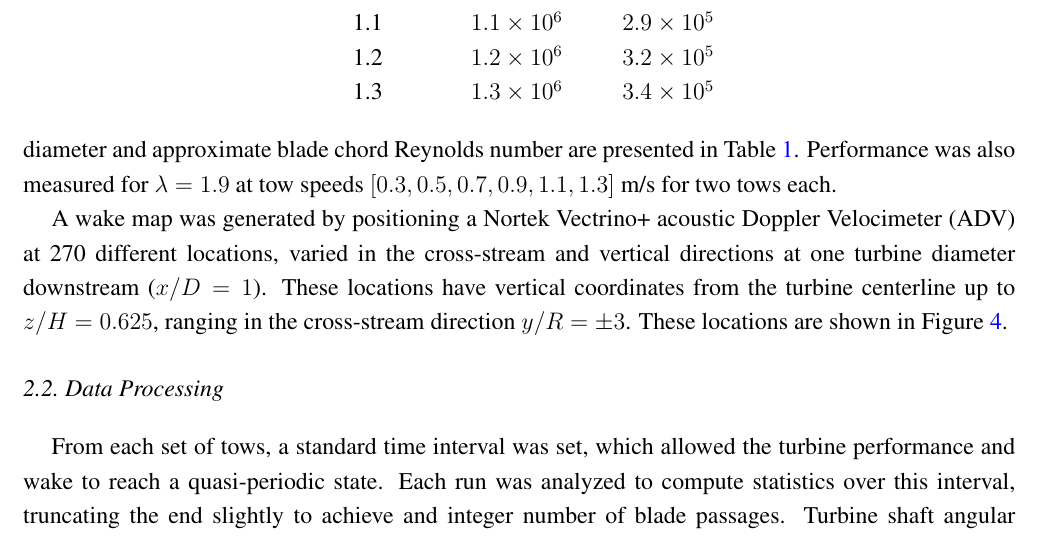
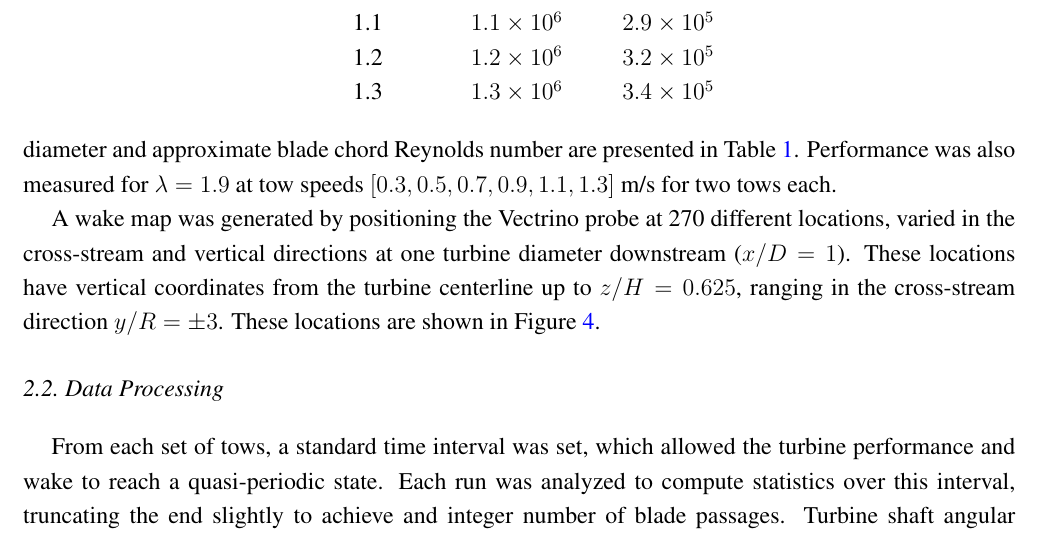
Before and after one commit to petebachant/CFT-Re-dep-paper, a LaTeX paper (paper.tex): part of page 6 of 15, cut so that both start at the same text. Compiled offline with pdfLaTeX.

Commit message:
Remove repeat ADV definition

```diff
--- a/paper.tex
+++ b/paper.tex
@@ -321,12 +321,11 @@ tow speeds used in the experiment.}
 \label{tab:Re}
 \end{table}
 
-A wake map was generated by positioning a Nortek Vectrino+ acoustic Doppler
-Velocimeter (ADV) at 270 different locations, varied in the cross-stream and
-vertical directions at one turbine diameter downstream ($x/D=1$). These
-locations have vertical coordinates from the turbine centerline up to
-$z/H=0.625$, ranging in the cross-stream direction $y/R = \pm 3$. These
-locations are shown in Figure~\ref{fig:wake-locations}.
+A wake map was generated by positioning the Vectrino probe at 270 different
+locations, varied in the cross-stream and vertical directions at one turbine
+diameter downstream ($x/D=1$). These locations have vertical coordinates from
+the turbine centerline up to $z/H=0.625$, ranging in the cross-stream direction
+$y/R = \pm 3$. These locations are shown in Figure~\ref{fig:wake-locations}.
 
 \begin{figure}
 \centering
```
